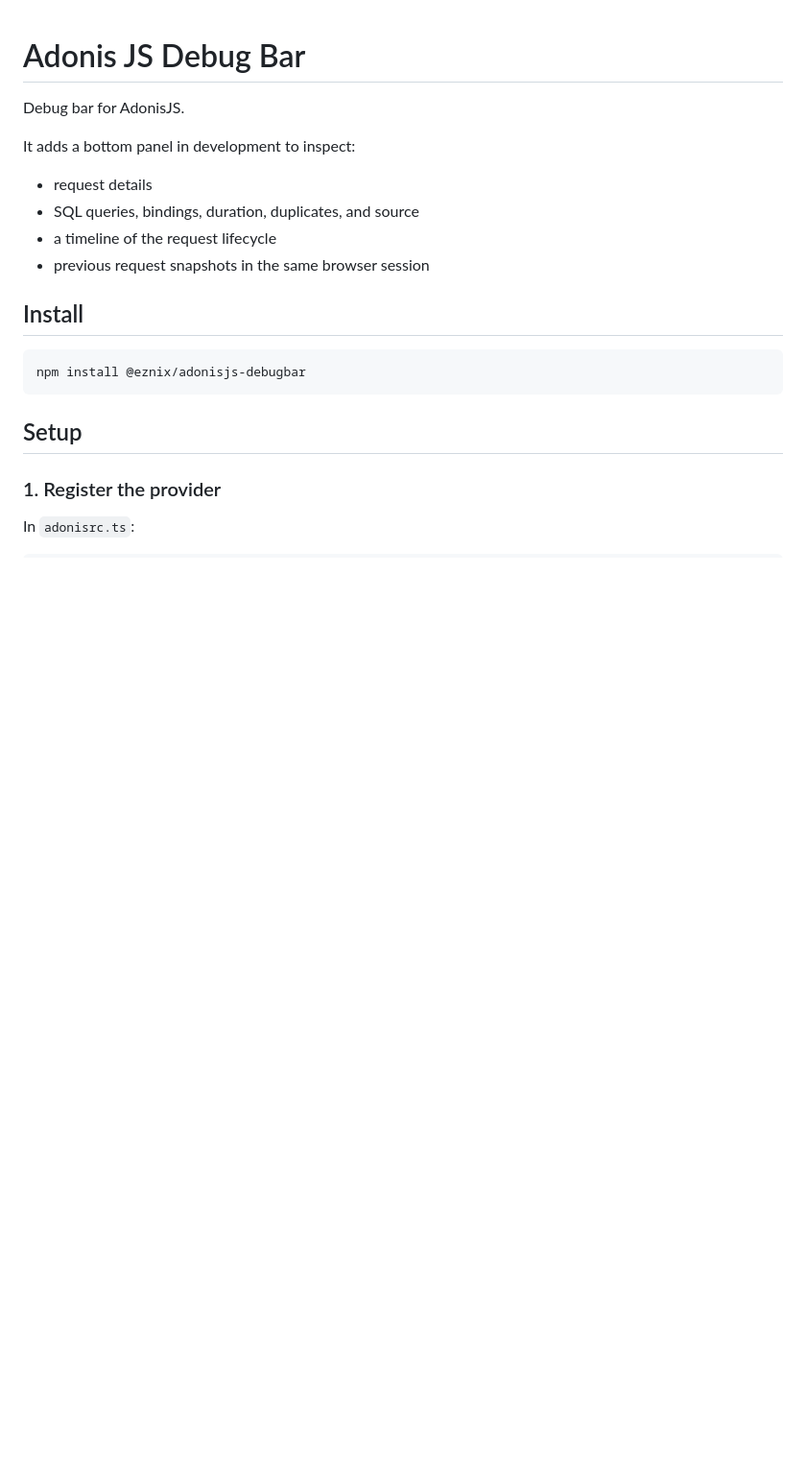
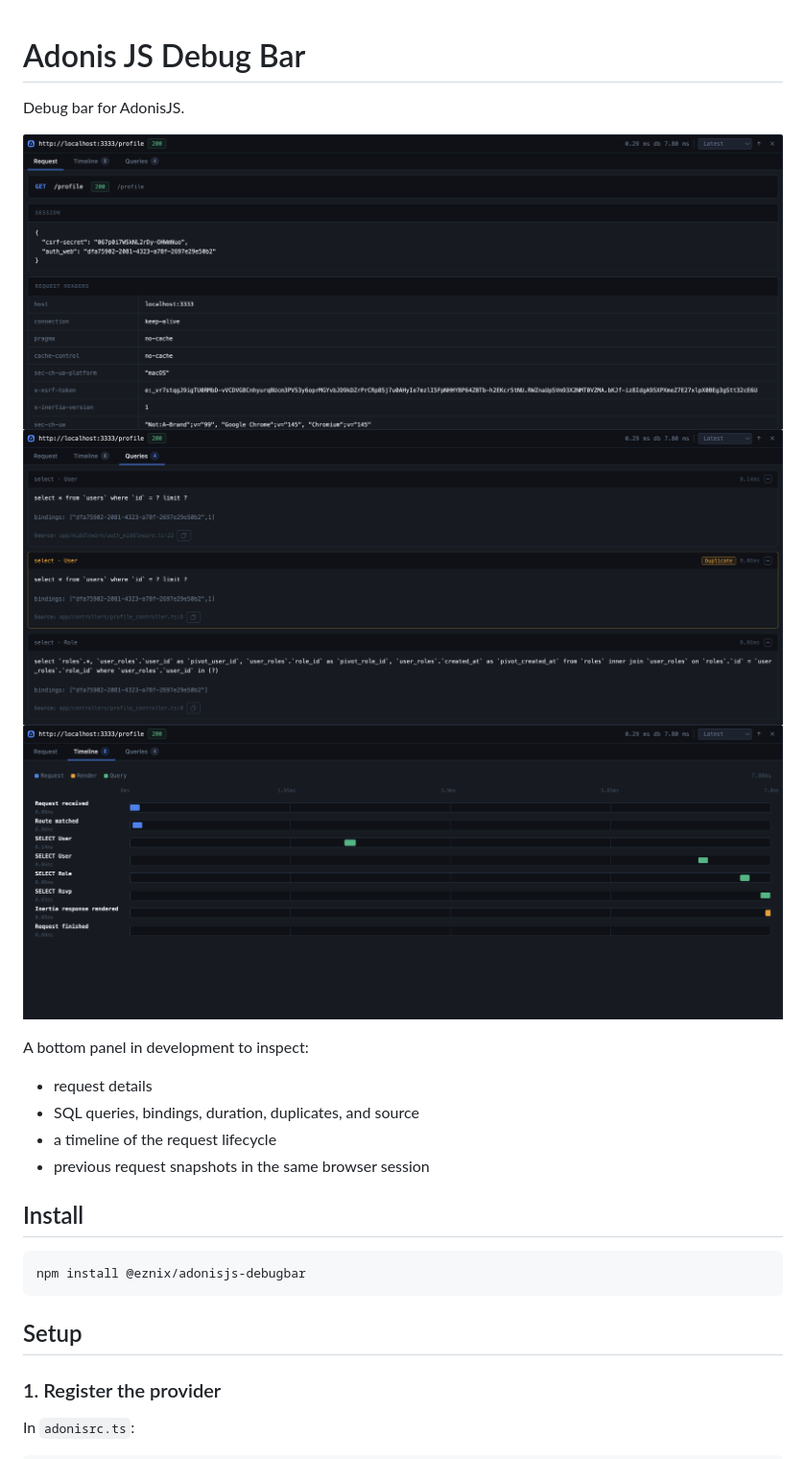
Before and after one commit to eznix86/adonisjs-debugbar, a Markdown page: README.md, the part around the change. Shown: that part at 96% size. Rendered like a GitHub page; pictures changed too: art/queries.png (added), art/request.png (added), art/timeline.png (added); blank space fills up the shorter version.

Commit message:
docs: improve readme with image

```diff
--- a/README.md
+++ b/README.md
@@ -2,7 +2,11 @@
 
 Debug bar for AdonisJS.
 
-It adds a bottom panel in development to inspect:
+![Request View](./art/request.png)
+![Timeline View](./art/timeline.png)
+![Queries View](./art/queries.png)
+
+A bottom panel in development to inspect:
 
 - request details
 - SQL queries, bindings, duration, duplicates, and source
```
